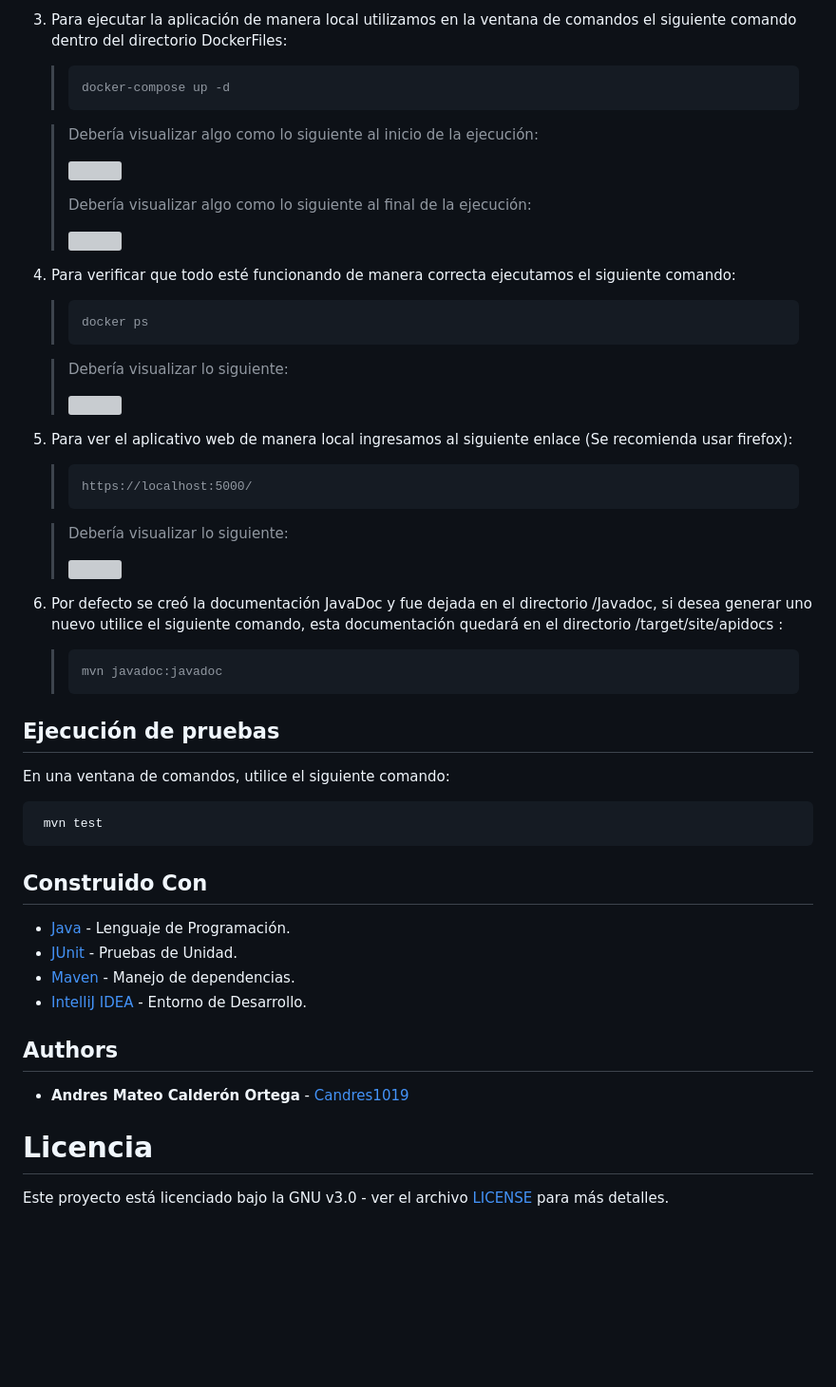
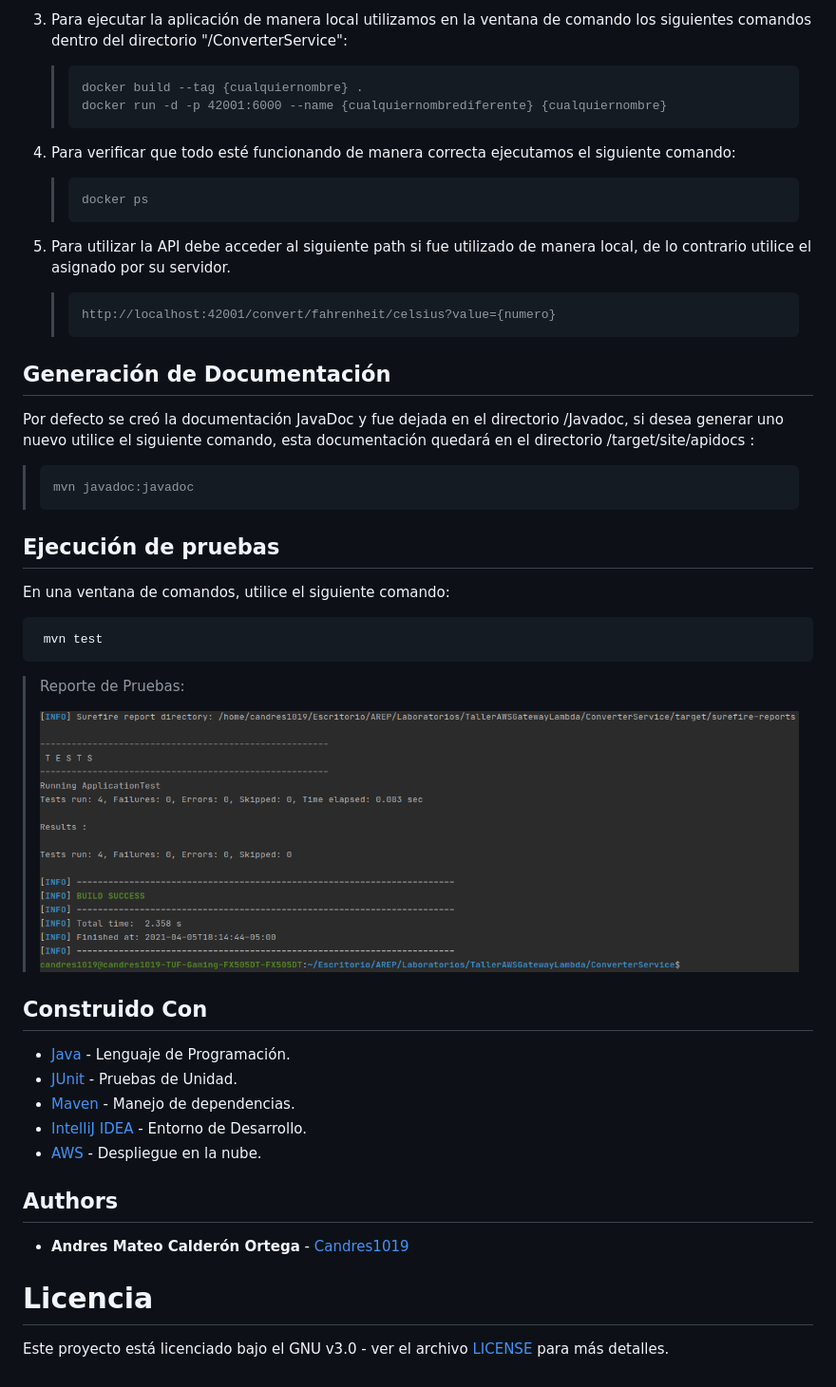
Before and after one commit to Candres1019/TallerAmazonGatewayLambda, a Markdown page: README.md, the part around the change printed below. Shown: that part at 95% size. Rendered like a GitHub page; pictures changed too: Img/reportePruebas.png (added); blank space fills up the shorter version; grey boxes are pictures that could not be loaded.

````diff
--- a/README.md
+++ b/README.md
@@ -94,19 +66,12 @@ Nota: Para la instalación debe estar corriendo de manera correcta Docker
 
-
-3. Para ejecutar la aplicación de manera local utilizamos en la ventana de comandos el siguiente comando dentro del
-   directorio DockerFiles:
+3. Para ejecutar la aplicación de manera local utilizamos en la ventana de comando los siguientes comandos dentro del
+   directorio "/ConverterService":
 
    > ```
-    > docker-compose up -d
+    > docker build --tag {cualquiernombre} .
+    > docker run -d -p 42001:6000 --name {cualquiernombrediferente} {cualquiernombre}
     > ```
 
-   > Debería visualizar algo como lo siguiente al inicio de la ejecución:
-   >
-   > ![](./Img/Ins3_1.png)
-   >
-   > Debería visualizar algo como lo siguiente al final de la ejecución:
-   >
-   > ![](./Img/Ins3_2.png)
 
 4. Para verificar que todo esté funcionando de manera correcta ejecutamos el siguiente comando:
 
@@ -114,24 +79,19 @@ Nota: Para la instalación debe estar corriendo de manera correcta Docker
     > docker ps
     > ```
 
-   > Debería visualizar lo siguiente:
-   >
-   > ![](./Img/Ins4.png)
-
-5. Para ver el aplicativo web de manera local ingresamos al siguiente enlace (Se recomienda usar firefox):
+5. Para utilizar la API debe acceder al siguiente path si fue utilizado de manera local, de lo contrario utilice el
+   asignado por su servidor.
 
    > ```
-    > https://localhost:5000/
+    > http://localhost:42001/convert/fahrenheit/celsius?value={numero}
     > ```
 
-   > Debería visualizar lo siguiente:
-   >
-   > ![](./Img/Ins5.png)
+## Generación de Documentación
 
-6. Por defecto se creó la documentación JavaDoc y fue dejada en el directorio /Javadoc, si desea generar uno nuevo
-   utilice el siguiente comando, esta documentación quedará en el directorio /target/site/apidocs :
+Por defecto se creó la documentación JavaDoc y fue dejada en el directorio /Javadoc, si desea generar uno nuevo utilice
+el siguiente comando, esta documentación quedará en el directorio /target/site/apidocs :
 
-   > ```
+> ```
    > mvn javadoc:javadoc
    > ```
 
@@ -143,12 +103,17 @@ En una ventana de comandos, utilice el siguiente comando:
     mvn test
    ```
 
+> Reporte de Pruebas:
+>
+> ![](./Img/reportePruebas.png)
+
 ## Construido Con
 
 * [Java](https://www.java.com/es/) - Lenguaje de Programación.
 * [JUnit](https://junit.org/junit5/) - Pruebas de Unidad.
 * [Maven](https://maven.apache.org/) - Manejo de dependencias.
 * [IntelliJ IDEA](https://www.jetbrains.com/es-es/idea/) - Entorno de Desarrollo.
+* [AWS](https://aws.amazon.com/es/) - Despliegue en la nube.
 
 ## Authors
 
@@ -156,4 +121,4 @@ En una ventana de comandos, utilice el siguiente comando:
 
 # Licencia
 
-Este proyecto está licenciado bajo la GNU v3.0 - ver el archivo [LICENSE](./LICENSE) para más detalles.
+Este proyecto está licenciado bajo el GNU v3.0 - ver el archivo [LICENSE](./LICENSE) para más detalles.
````
Also changed, not shown: other parts of README.md (+23 -51 lines), Img/arquitectura.png (added), Img/youtube.png (added).
